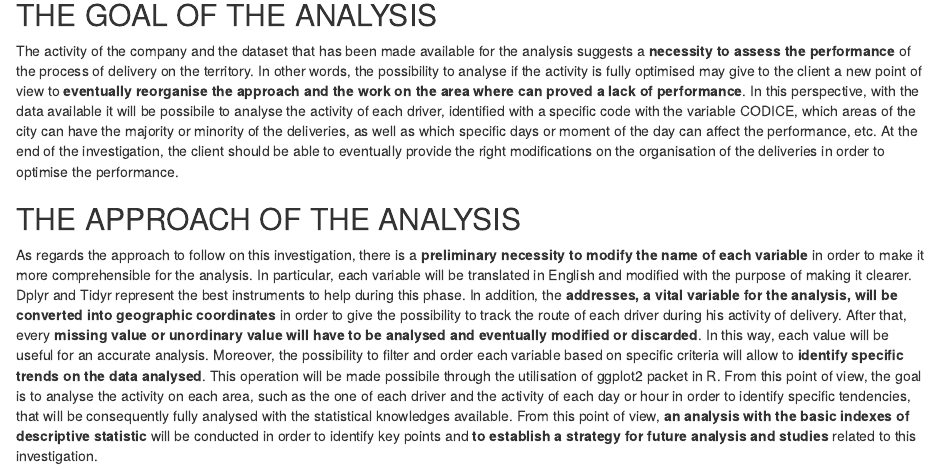
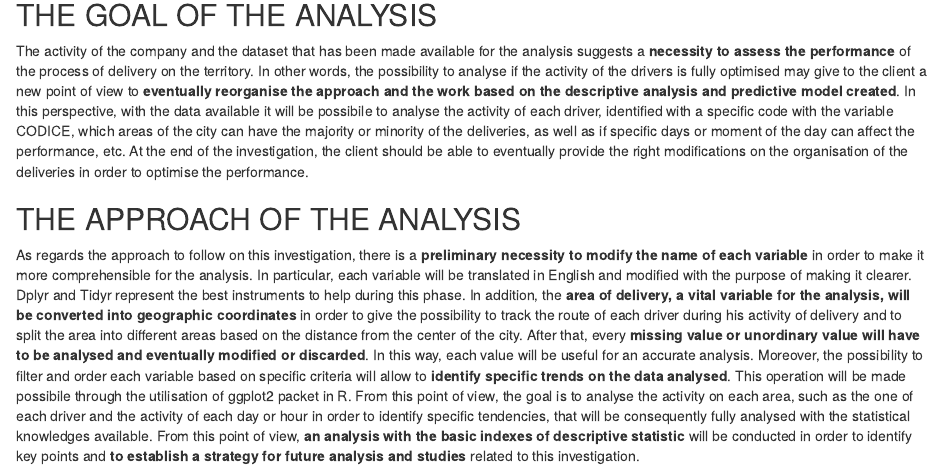
Before and after one commit to Seeme43/Springboard_CapstoneProject, an R Markdown document (Project Proposal.Rmd): the page in a window 1100 px wide, from 1430 px down. Rendered offline with R 4.5, knitr and Pandoc, with nearby package versions.

Commit message:
Update Project Proposal.Rmd

```diff
--- a/Project Proposal.Rmd
+++ b/Project Proposal.Rmd
@@ -48,11 +48,11 @@ Each variable of the dataset is below summarised and described, but before is im
 
 The activity of the company and the dataset that has been made available for the
 analysis suggests a **necessity to assess the performance** of the process of delivery on the
-territory. In other words, the possibility to analyse if the activity is fully optimised may
-give to the client a new point of view to **eventually reorganise the approach and the work on the area where can proved a lack of performance**. In this perspective, with the data
+territory. In other words, the possibility to analyse if the activity of the drivers is fully optimised may
+give to the client a new point of view to **eventually reorganise the approach and the work based on the descriptive analysis and predictive model created**. In this perspective, with the data
 available it will be possibile to analyse the activity of each driver, identified with a specific
 code with the variable CODICE, which areas of the city can have the majority or minority
-of the deliveries, as well as which specific days or moment of the day can affect the
+of the deliveries, as well as if specific days or moment of the day can affect the
 performance, etc. At the end of the investigation, the client should be able to eventually
 provide the right modifications on the organisation of the deliveries in order to optimise
 the performance.
@@ -63,8 +63,8 @@ As regards the approach to follow on this investigation, there is a **preliminar
 analysis. In particular, each variable will be translated in English and modified with the
 purpose of making it clearer. Dplyr and Tidyr represent the best instruments to help
 during this phase.
-In addition, the **addresses, a vital variable for the analysis, will be converted into geographic coordinates** in order to give the possibility to track the route of each driver
-during his activity of delivery.
+In addition, the **area of delivery, a vital variable for the analysis, will be converted into geographic coordinates** in order to give the possibility to track the route of each driver
+during his activity of delivery and to split the area into different areas based on the distance from the center of the city.
 After that, every **missing value or unordinary value will have to be analysed and eventually modified or discarded**. In this way, each value will be useful for an accurate
 analysis.
 Moreover, the possibility to filter and order each variable based on specific criteria will
```
